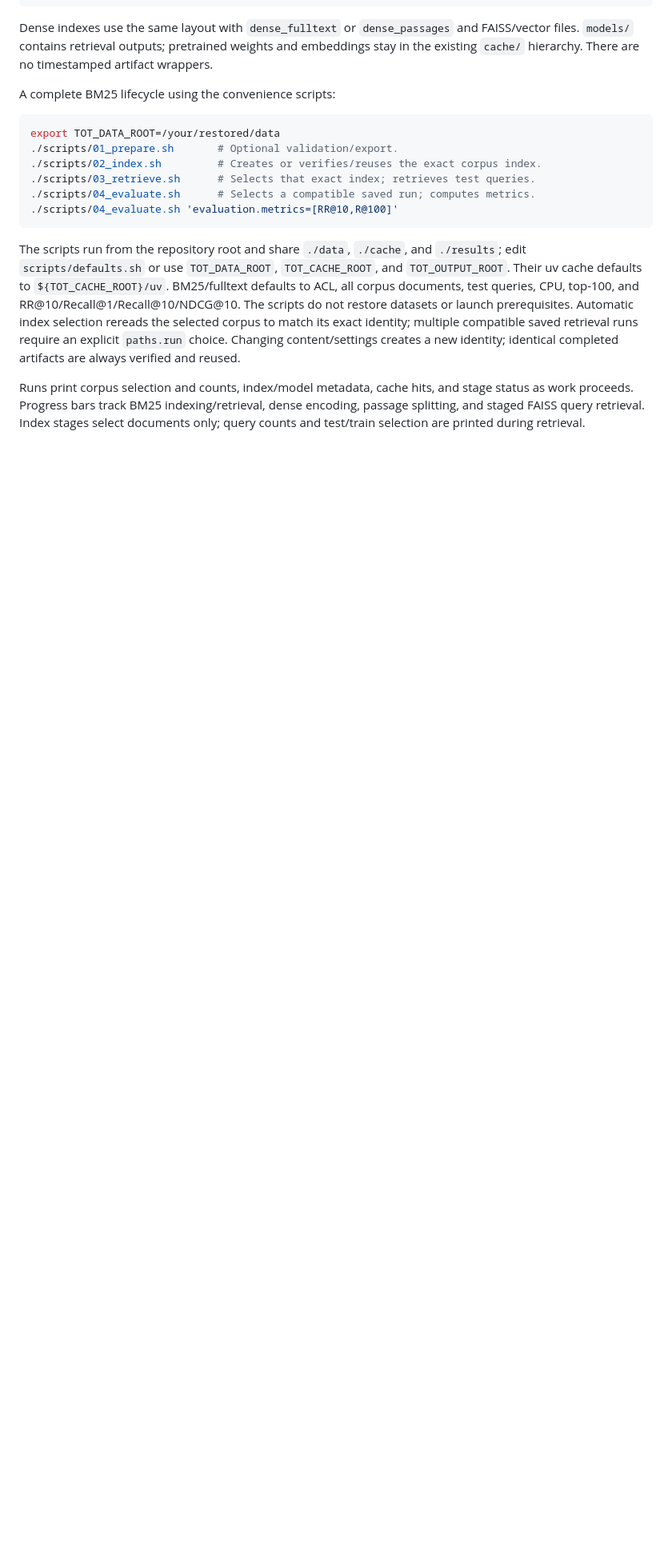
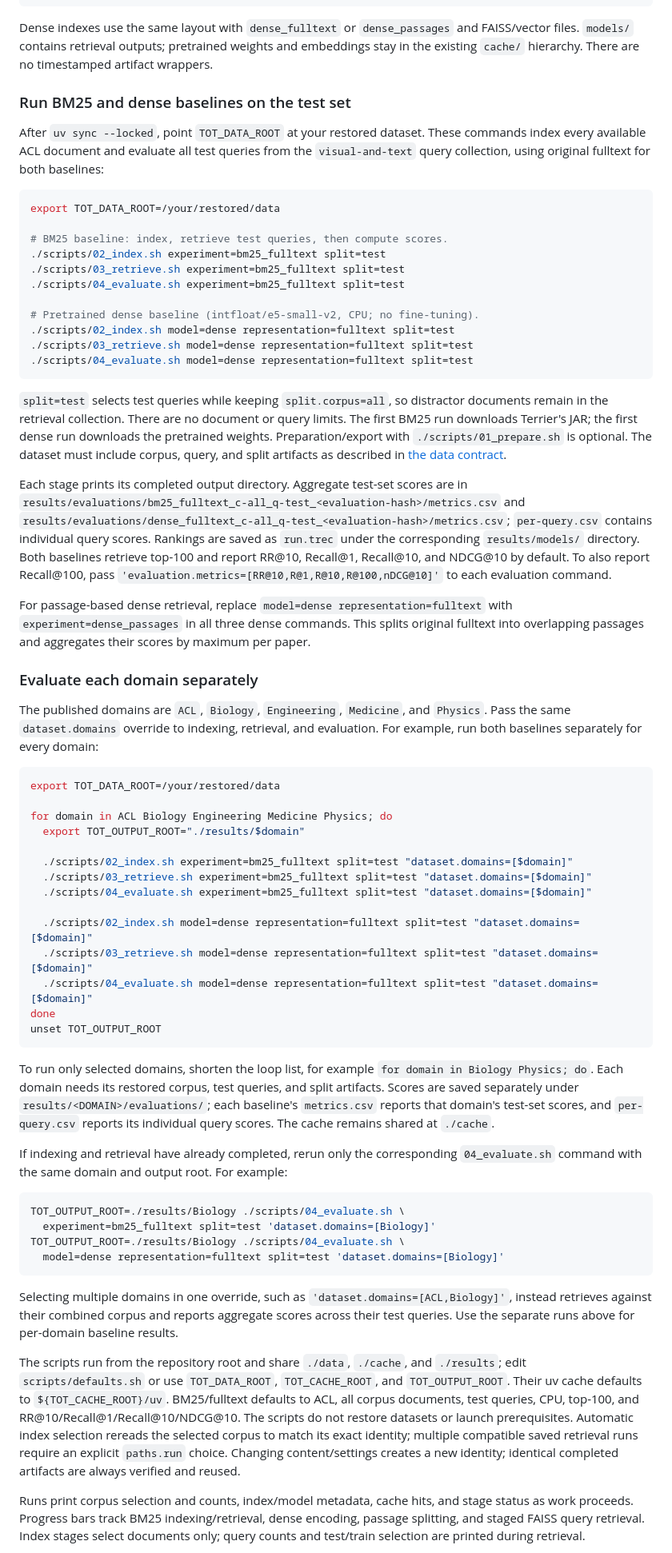
Before and after one commit to stanfris/multimodal-tot-retrieval, a Markdown page: README.md, the part around the change. Shown at 80% size. Drawn GitHub-style; blank space fills up the shorter version.

````diff
--- a/README.md
+++ b/README.md
@@ -81,16 +81,91 @@ and FAISS/vector files. `models/` contains retrieval outputs; pretrained weights
 and embeddings stay in the existing `cache/` hierarchy. There are no timestamped
 artifact wrappers.
 
-A complete BM25 lifecycle using the convenience scripts:
+### Run BM25 and dense baselines on the test set
+
+After `uv sync --locked`, point `TOT_DATA_ROOT` at your restored dataset. These
+commands index every available ACL document and evaluate all test queries from
+the `visual-and-text` query collection, using original fulltext for both baselines:
 
 ```sh
 export TOT_DATA_ROOT=/your/restored/data
-./scripts/01_prepare.sh       # Optional validation/export.
-./scripts/02_index.sh         # Creates or verifies/reuses the exact corpus index.
-./scripts/03_retrieve.sh      # Selects that exact index; retrieves test queries.
-./scripts/04_evaluate.sh      # Selects a compatible saved run; computes metrics.
-./scripts/04_evaluate.sh 'evaluation.metrics=[RR@10,R@100]'
+
+# BM25 baseline: index, retrieve test queries, then compute scores.
+./scripts/02_index.sh experiment=bm25_fulltext split=test
+./scripts/03_retrieve.sh experiment=bm25_fulltext split=test
+./scripts/04_evaluate.sh experiment=bm25_fulltext split=test
+
+# Pretrained dense baseline (intfloat/e5-small-v2, CPU; no fine-tuning).
+./scripts/02_index.sh model=dense representation=fulltext split=test
+./scripts/03_retrieve.sh model=dense representation=fulltext split=test
+./scripts/04_evaluate.sh model=dense representation=fulltext split=test
 ```
+
+`split=test` selects test queries while keeping `split.corpus=all`, so distractor
+documents remain in the retrieval collection. There are no document or query
+limits. The first BM25 run downloads Terrier's JAR; the first dense run downloads
+the pretrained weights. Preparation/export with `./scripts/01_prepare.sh` is
+optional. The dataset must include corpus, query, and split artifacts as described
+in [the data contract](docs/dataset-schema.md).
+
+Each stage prints its completed output directory. Aggregate test-set scores are
+in `results/evaluations/bm25_fulltext_c-all_q-test_<evaluation-hash>/metrics.csv`
+and `results/evaluations/dense_fulltext_c-all_q-test_<evaluation-hash>/metrics.csv`;
+`per-query.csv` contains individual query scores. Rankings are saved as `run.trec`
+under the corresponding `results/models/` directory. Both baselines retrieve
+top-100 and report RR@10, Recall@1, Recall@10, and NDCG@10 by default. To also
+report Recall@100, pass `'evaluation.metrics=[RR@10,R@1,R@10,R@100,nDCG@10]'`
+to each evaluation command.
+
+For passage-based dense retrieval, replace `model=dense representation=fulltext`
+with `experiment=dense_passages` in all three dense commands. This splits original
+fulltext into overlapping passages and aggregates their scores by maximum per
+paper.
+
+### Evaluate each domain separately
+
+The published domains are `ACL`, `Biology`, `Engineering`, `Medicine`, and
+`Physics`. Pass the same `dataset.domains` override to indexing, retrieval, and
+evaluation. For example, run both baselines separately for every domain:
+
+```sh
+export TOT_DATA_ROOT=/your/restored/data
+
+for domain in ACL Biology Engineering Medicine Physics; do
+  export TOT_OUTPUT_ROOT="./results/$domain"
+
+  ./scripts/02_index.sh experiment=bm25_fulltext split=test "dataset.domains=[$domain]"
+  ./scripts/03_retrieve.sh experiment=bm25_fulltext split=test "dataset.domains=[$domain]"
+  ./scripts/04_evaluate.sh experiment=bm25_fulltext split=test "dataset.domains=[$domain]"
+
+  ./scripts/02_index.sh model=dense representation=fulltext split=test "dataset.domains=[$domain]"
+  ./scripts/03_retrieve.sh model=dense representation=fulltext split=test "dataset.domains=[$domain]"
+  ./scripts/04_evaluate.sh model=dense representation=fulltext split=test "dataset.domains=[$domain]"
+done
+unset TOT_OUTPUT_ROOT
+```
+
+To run only selected domains, shorten the loop list, for example
+`for domain in Biology Physics; do`. Each domain needs its restored corpus,
+test queries, and split artifacts. Scores are saved separately under
+`results/<DOMAIN>/evaluations/`; each baseline's `metrics.csv` reports that
+domain's test-set scores, and `per-query.csv` reports its individual query scores.
+The cache remains shared at `./cache`.
+
+If indexing and retrieval have already completed, rerun only the corresponding
+`04_evaluate.sh` command with the same domain and output root. For example:
+
+```sh
+TOT_OUTPUT_ROOT=./results/Biology ./scripts/04_evaluate.sh \
+  experiment=bm25_fulltext split=test 'dataset.domains=[Biology]'
+TOT_OUTPUT_ROOT=./results/Biology ./scripts/04_evaluate.sh \
+  model=dense representation=fulltext split=test 'dataset.domains=[Biology]'
+```
+
+Selecting multiple domains in one override, such as
+`'dataset.domains=[ACL,Biology]'`, instead retrieves against their combined corpus
+and reports aggregate scores across their test queries. Use the separate runs
+above for per-domain baseline results.
 
 The scripts run from the repository root and share `./data`, `./cache`, and
 `./results`; edit `scripts/defaults.sh` or use `TOT_DATA_ROOT`, `TOT_CACHE_ROOT`,
````
